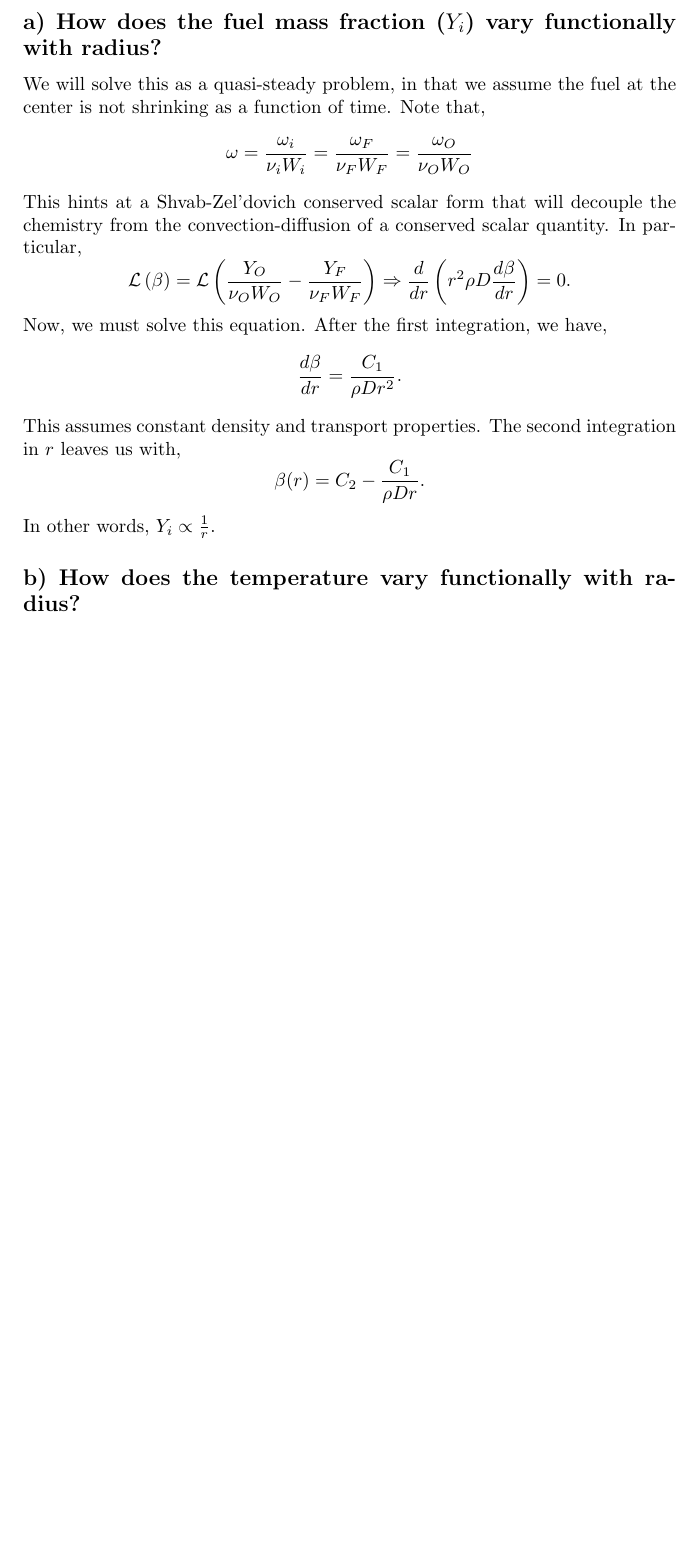
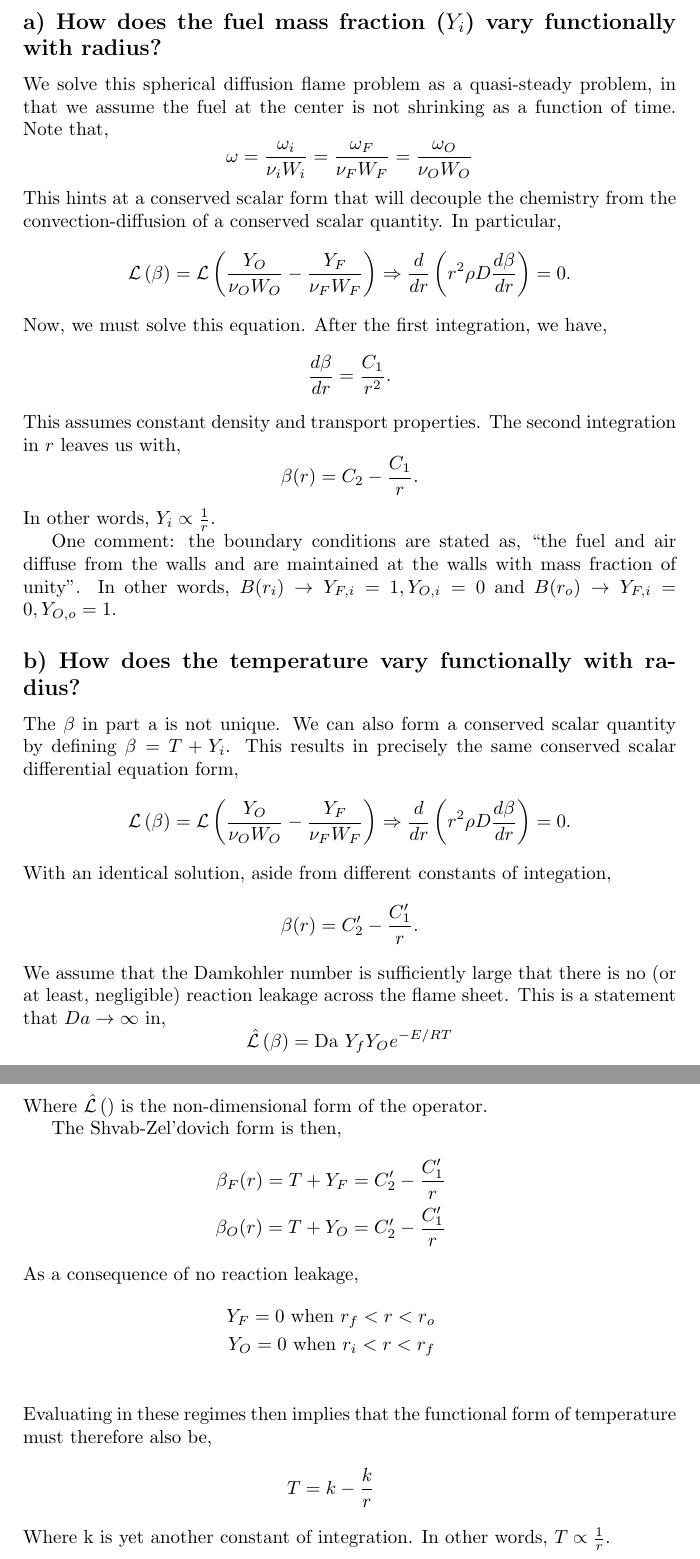
Before and after one commit to nicholasmalaya/arcanus, a LaTeX document (combustion/report.tex): part of page 3 of 4 before the commit and two parts of pages 3 and 4 of 6 after it, the two joined at a grey line, cut so that both start at the same text, the shorter picture padded with empty space. Compiled offline with pdfLaTeX.

Commit message:
updating with all of problem 1

```diff
--- a/combustion/report.tex
+++ b/combustion/report.tex
@@ -47,13 +47,14 @@ Where,
 \end{center}
 \subsection*{a) How does the fuel mass fraction ($Y_i$) vary functionally
   with radius?}
-We will solve this as a quasi-steady problem, in that we assume the fuel
-at the center is not shrinking as a function of time. Note that,
+We solve this spherical diffusion flame problem as a quasi-steady
+problem, in that we assume the fuel at the center is not shrinking as a
+function of time. Note that,
 \begin{equation*}
 \omega = \frac{\omega_i}{\nu_i W_i}= \frac{\omega_F}{\nu_F W_F} =
  \frac{\omega_O}{\nu_O W_O}
 \end{equation*}
-This hints at a Shvab-Zel'dovich conserved scalar form that will
+This hints at a conserved scalar form that will
 decouple the chemistry from the convection-diffusion of a conserved
 scalar quantity. In particular,
 \begin{equation*}
@@ -63,20 +64,59 @@ scalar quantity. In particular,
 \end{equation*}
 Now, we must solve this equation. After the first integration, we have,
 \begin{equation*}
-\frac{d \beta}{dr} = \frac{C_1}{ \rho D r^2 }.
+\frac{d \beta}{dr} = \frac{C_1}{r^2 }.
 \end{equation*}
 This assumes constant density and transport properties. The second
 integration in $r$ leaves us with,
 \begin{equation*}
-\beta(r) = C_2 - \frac{C_1}{ \rho D r }.
+\beta(r) = C_2 - \frac{C_1}{ r }.
 \end{equation*}
 In other words, $Y_i \propto \frac{1}{r} $.
 
-% The boundary conditions are stated as, ``the fuel and air diffuse from the walls
-% and are maintained at the walls with mass fraction of unity''. In other
-% words, $B(r_i) \rightarrow Y_f = 1, Y_O = 0 $ and $B(r_o) \rightarrow
-% Y_f = 0, Y_O = 1$.
+One comment: the boundary conditions are stated as, ``the fuel and air
+ diffuse from the walls and are maintained at the walls with mass
+ fraction of unity''. In other words, $B(r_i) \rightarrow Y_{F,i} = 1, Y_{O,i} =
+ 0 $ and $B(r_o) \rightarrow Y_{F,i} = 0, Y_{O,o} = 1$.
 
 \subsection*{b) How does the temperature vary functionally with radius?}
 
+The $\beta$ in part a is not unique. We can also form a conserved scalar
+quantity by defining $\beta = T + Y_i$. This results in precisely the
+same conserved scalar differential equation form,
+\begin{equation*}
+\mathcal{L}\left(\beta \right) = \mathcal{L}\left( \frac{Y_O}{\nu_O W_O}
+	    - \frac{Y_F}{\nu_F W_F} \right) \Rightarrow \frac{d}{dr}\left( r^2
+	    \rho D \frac{d \beta}{dr}\right) = 0 .
+\end{equation*}
+With an identical solution, aside from different constants of
+integation,
+\begin{equation*}
+\beta(r) = C'_2 - \frac{C'_1}{ r }.
+\end{equation*}
+We assume that the Damkohler number is sufficiently large that there is
+no (or at least, negligible) reaction leakage across the flame
+sheet. This is a statement that $Da \rightarrow \infty$ in,
+\begin{equation*}
+ \mathcal{\hat L}\left(\beta \right) = \text{Da } Y_f Y_O e^{-E/RT}
+\end{equation*}
+Where $\mathcal{\hat L}\left( \right)$ is the non-dimensional form of
+the operator.
 
+
+The Shvab-Zel'dovich form is then,
+\begin{eqnarray*}
+ \beta_F(r) = T + Y_F = C'_2 - \frac{C'_1}{ r } \\
+ \beta_O(r) = T + Y_O = C'_2 - \frac{C'_1}{ r }
+\end{eqnarray*}
+As a consequence of no reaction leakage,
+\begin{eqnarray*}
+ Y_F = 0 \text{ when } r_f < r < r_o \\
+ Y_O = 0 \text{ when } r_i < r < r_f \\
+\end{eqnarray*}
+Evaluating in these regimes then implies that the functional form of
+temperature must therefore also be,
+\begin{eqnarray*}
+ T = k - \frac{k}{ r }
+\end{eqnarray*}
+Where k is yet another constant of integration. In other words, $T
+\propto \frac{1}{r} $.
```
Also changed, not shown: combustion/report.tex (14 more changed lines).
